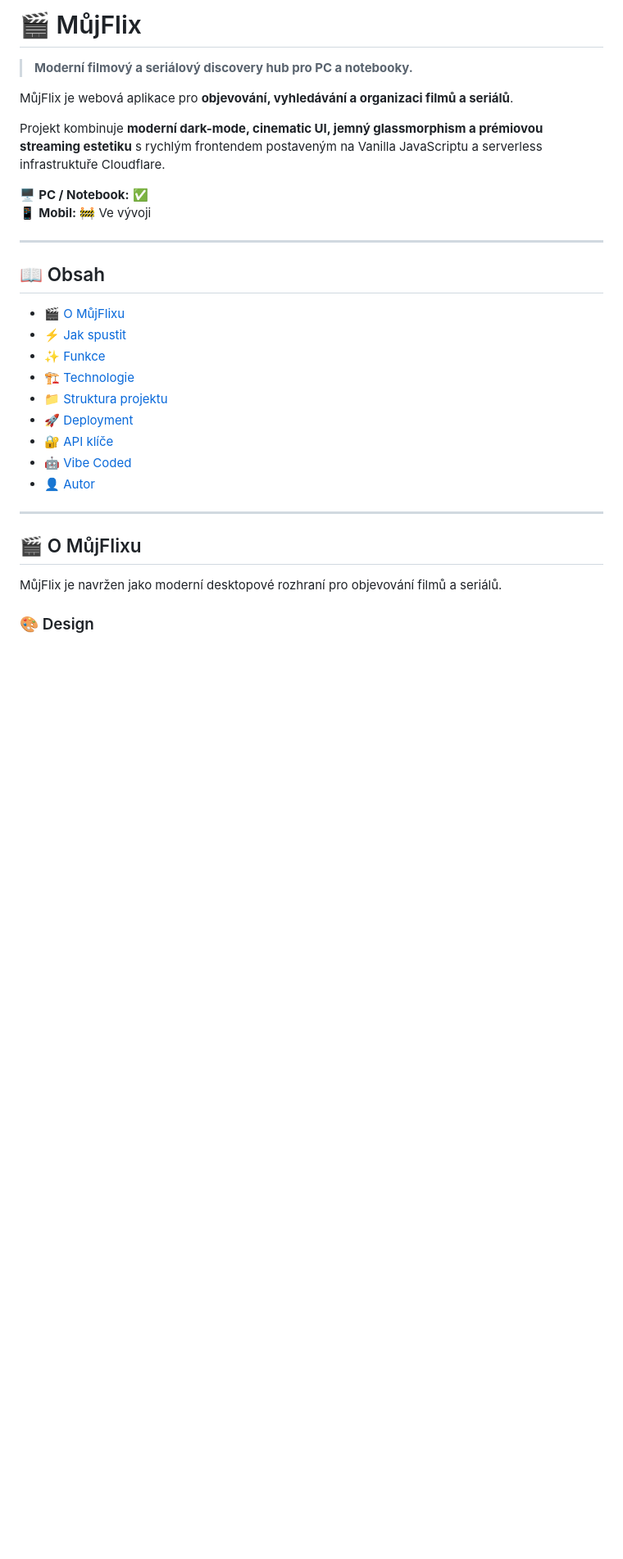
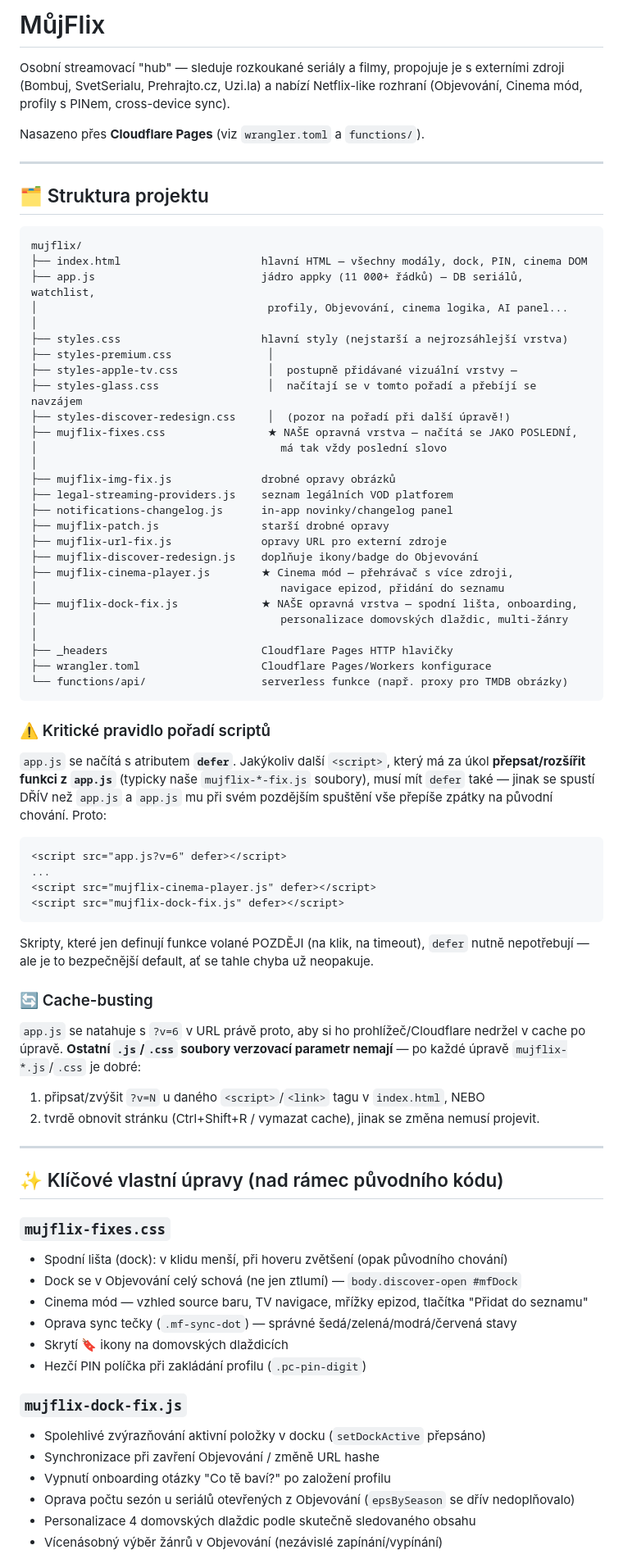
Before and after one commit to jablkooo/mujflix, a Markdown page: README.md, the part around one of its changes. Shown at 82% size. Rendered like a GitHub page; blank space fills up the shorter version.

````diff
--- a/README.md
+++ b/README.md
@@ -1,33 +1,87 @@
-# 🎬 MůjFlix
+# MůjFlix
 
-> **Moderní filmový a seriálový discovery hub pro PC a notebooky.**
+Osobní streamovací "hub" — sleduje rozkoukané seriály a filmy, propojuje je s externími
+zdroji (Bombuj, SvetSerialu, Prehrajto.cz, Uzi.la) a nabízí Netflix-like rozhraní
+(Objevování, Cinema mód, profily s PINem, cross-device sync).
 
-MůjFlix je webová aplikace pro **objevování, vyhledávání a organizaci filmů a seriálů**.
-
-Projekt kombinuje **moderní dark-mode, cinematic UI, jemný glassmorphism a prémiovou streaming estetiku** s rychlým frontendem postaveným na Vanilla JavaScriptu a serverless infrastruktuře Cloudflare.
-
-🖥️ **PC / Notebook:** ✅
-📱 **Mobil:** 🚧 Ve vývoji
+Nasazeno přes **Cloudflare Pages** (viz `wrangler.toml` a `functions/`).
 
 ---
 
-## 📖 Obsah
+## 🗂 Struktura projektu
 
-* [🎬 O MůjFlixu](#-o-můjflixu)
-* [⚡ Jak spustit](#-jak-spustit)
-* [✨ Funkce](#-funkce)
-* [🏗️ Technologie](#️-technologie)
-* [📁 Struktura projektu](#-struktura-projektu)
-* [🚀 Deployment](#-deployment)
-* [🔐 API klíče](#-api-klíče)
-* [🤖 Vibe Coded](#-vibe-coded)
-* [👤 Autor](#-autor)
+```
+mujflix/
+├── index.html                      hlavní HTML — všechny modály, dock, PIN, cinema DOM
+├── app.js                          jádro appky (11 000+ řádků) — DB seriálů, watchlist,
+│                                    profily, Objevování, cinema logika, AI panel...
+│
+├── styles.css                      hlavní styly (nejstarší a nejrozsáhlejší vrstva)
+├── styles-premium.css               │
+├── styles-apple-tv.css              │  postupně přidávané vizuální vrstvy —
+├── styles-glass.css                 │  načítají se v tomto pořadí a přebíjí se navzájem
+├── styles-discover-redesign.css     │  (pozor na pořadí při další úpravě!)
+├── mujflix-fixes.css                ★ NAŠE opravná vrstva — načítá se JAKO POSLEDNÍ,
+│                                      má tak vždy poslední slovo
+│
+├── mujflix-img-fix.js              drobné opravy obrázků
+├── legal-streaming-providers.js    seznam legálních VOD platforem
+├── notifications-changelog.js      in-app novinky/changelog panel
+├── mujflix-patch.js                starší drobné opravy
+├── mujflix-url-fix.js              opravy URL pro externí zdroje
+├── mujflix-discover-redesign.js    doplňuje ikony/badge do Objevování
+├── mujflix-cinema-player.js        ★ Cinema mód — přehrávač s více zdroji,
+│                                      navigace epizod, přidání do seznamu
+├── mujflix-dock-fix.js             ★ NAŠE opravná vrstva — spodní lišta, onboarding,
+│                                      personalizace domovských dlaždic, multi-žánry
+│
+├── _headers                        Cloudflare Pages HTTP hlavičky
+├── wrangler.toml                   Cloudflare Pages/Workers konfigurace
+└── functions/api/                  serverless funkce (např. proxy pro TMDB obrázky)
+```
+
+### ⚠️ Kritické pravidlo pořadí scriptů
+
+`app.js` se načítá s atributem **`defer`**. Jakýkoliv další `<script>`, který má za úkol
+**přepsat/rozšířit funkci z `app.js`** (typicky naše `mujflix-*-fix.js` soubory), musí mít
+`defer` také — jinak se spustí DŘÍV než `app.js` a `app.js` mu při svém pozdějším
+spuštění vše přepíše zpátky na původní chování. Proto:
+
+```html
+<script src="app.js?v=6" defer></script>
+...
+<script src="mujflix-cinema-player.js" defer></script>
+<script src="mujflix-dock-fix.js" defer></script>
+```
+
+Skripty, které jen definují funkce volané POZDĚJI (na klik, na timeout), `defer`
+nutně nepotřebují — ale je to bezpečnější default, ať se tahle chyba už neopakuje.
+
+### 🔄 Cache-busting
+
+`app.js` se natahuje s `?v=6` v URL právě proto, aby si ho prohlížeč/Cloudflare
+nedržel v cache po úpravě. **Ostatní `.js`/`.css` soubory verzovací parametr nemají** —
+po každé úpravě `mujflix-*.js`/`.css` je dobré:
+1. připsat/zvýšit `?v=N` u daného `<script>`/`<link>` tagu v `index.html`, NEBO
+2. tvrdě obnovit stránku (Ctrl+Shift+R / vymazat cache), jinak se změna nemusí projevit.
 
 ---
 
-## 🎬 O MůjFlixu
+## ✨ Klíčové vlastní úpravy (nad rámec původního kódu)
 
-MůjFlix je navržen jako moderní desktopové rozhraní pro objevování filmů a seriálů.
+### `mujflix-fixes.css`
+- Spodní lišta (dock): v klidu menší, při hoveru zvětšení (opak původního chování)
+- Dock se v Objevování celý schová (ne jen ztlumí) — `body.discover-open #mfDock`
+- Cinema mód — vzhled source baru, TV navigace, mřížky epizod, tlačítka "Přidat do seznamu"
+- Oprava sync tečky (`.mf-sync-dot`) — správné šedá/zelená/modrá/červená stavy
+- Skrytí 🔖 ikony na domovských dlaždicích
+- Hezčí PIN políčka při zakládání profilu (`.pc-pin-digit`)
 
-### 🎨 Design
+### `mujflix-dock-fix.js`
+- Spolehlivé zvýrazňování aktivní položky v docku (`setDockActive` přepsáno)
+- Synchronizace při zavření Objevování / změně URL hashe
+- Vypnutí onboarding otázky "Co tě baví?" po založení profilu
+- Oprava počtu sezón u seriálů otevřených z Objevování (`epsBySeason` se dřív nedoplňovalo)
+- Personalizace 4 domovských dlaždic podle skutečně sledovaného obsahu
+- Vícenásobný výběr žánrů v Objevování (nezávislé zapínání/vypínání)
 
````
Also changed, not shown: other parts of README.md (+34 -307 lines).
